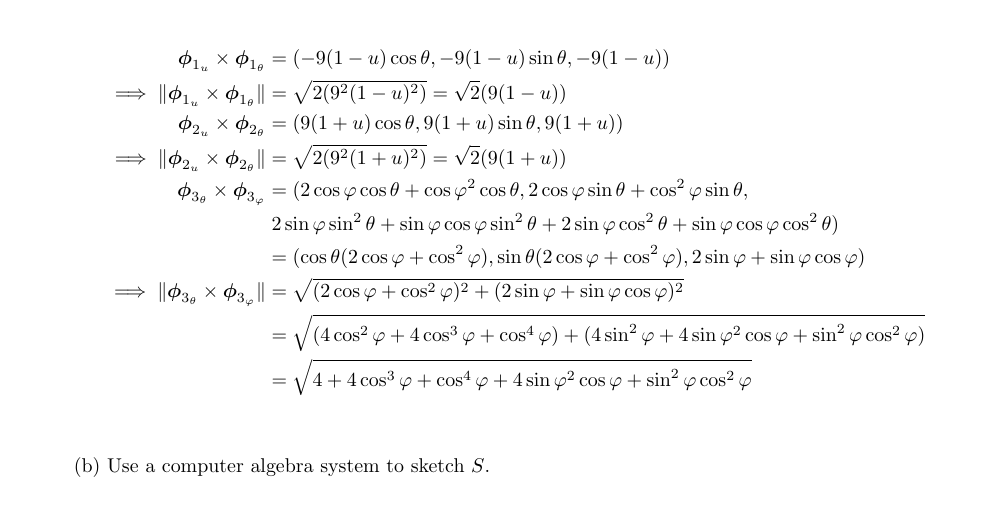
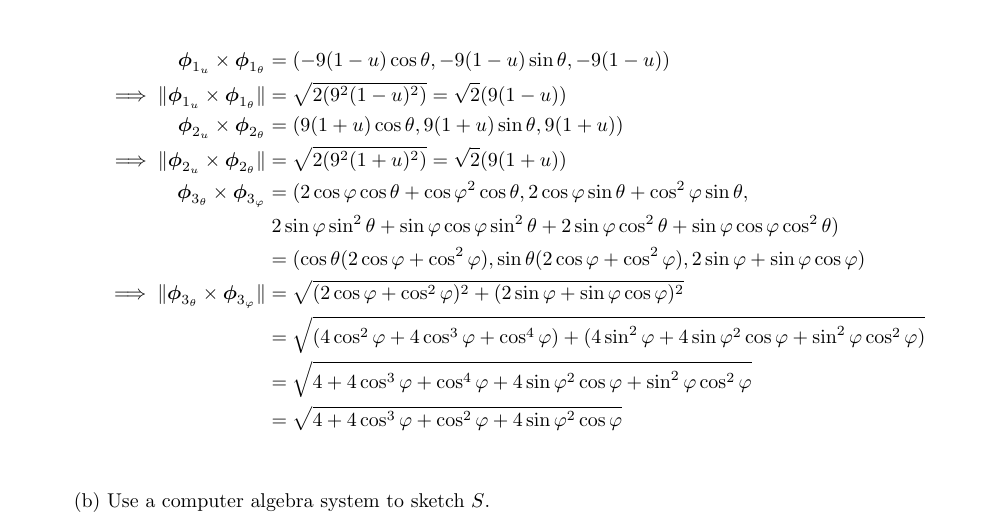
Before and after one commit to poonkeegan/school, a LaTeX document (matb42/a8.tex): part of page 1 of 7, cut so that both start at the same text. Compiled offline with pdfLaTeX.

Commit message:
Mon Mar 19 11:23:57 EDT 2018

```diff
--- a/matb42/a8.tex
+++ b/matb42/a8.tex
@@ -60,6 +60,7 @@ Mar 20th 2018}
         \implies \norm {\boldsymbol \phi_{3_ \theta} \times \boldsymbol \phi_{3_ \varphi}} &= \sqrt{(2\cos \varphi  + \cos^2\varphi)^2 + (2 \sin \varphi + \sin \varphi \cos \varphi)^2} \\
         &= \sqrt{(4\cos^2 \varphi  + 4 \cos^3 \varphi + \cos^4\varphi) + (4 \sin^2 \varphi + 4\sin \varphi^2 \cos\varphi + \sin^2 \varphi \cos^2 \varphi)} \\
         &= \sqrt{4 + 4 \cos^3 \varphi + \cos^4\varphi+  4\sin \varphi^2 \cos\varphi + \sin^2 \varphi \cos^2 \varphi} \\
+        &= \sqrt{4 + 4 \cos^3 \varphi + \cos^2\varphi+  4\sin \varphi^2 \cos\varphi }\\
     \end{align*}
 
     (b) Use a computer algebra system to sketch $S$.
```
Also changed, not shown: matb42/a8.pdf.
